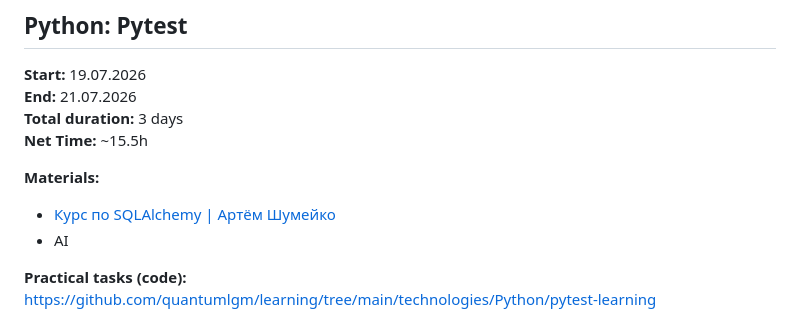
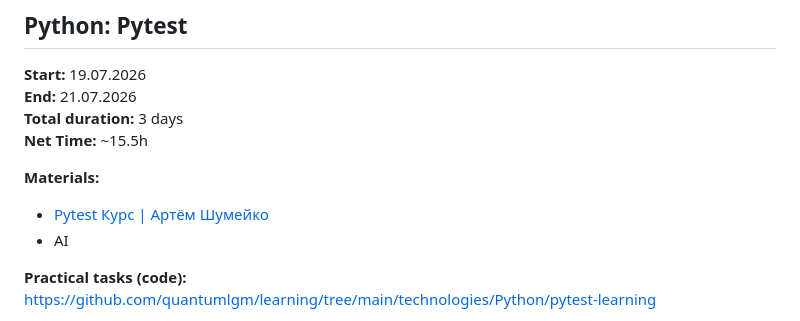
Before and after one commit to quantumlgm/learning, a Markdown page: technologies/timeline.md, the part around one of its changes. Drawn GitHub-style.

Commit message:
docs(timeline): fix formatting of material links in timeline.md

```diff
--- a/technologies/timeline.md
+++ b/technologies/timeline.md
@@ -187,7 +187,7 @@ https://github.com/quantumlgm/learning/tree/main/knowledge-base/Python
 **Net Time:** ~15.5h
 
 **Materials:**
-- [Курс по SQLAlchemy | Артём Шумейко](https://youtu.be/jsrxqoVasyw?si=QOqRXtxbqbtAkwDa)
+- [Pytest Курс | Артём Шумейко](https://youtu.be/jsrxqoVasyw?si=QOqRXtxbqbtAkwDa)
 - AI
 
 **Practical tasks (code):**
```
Also changed, not shown: other parts of technologies/timeline.md (+5 -5 lines).
